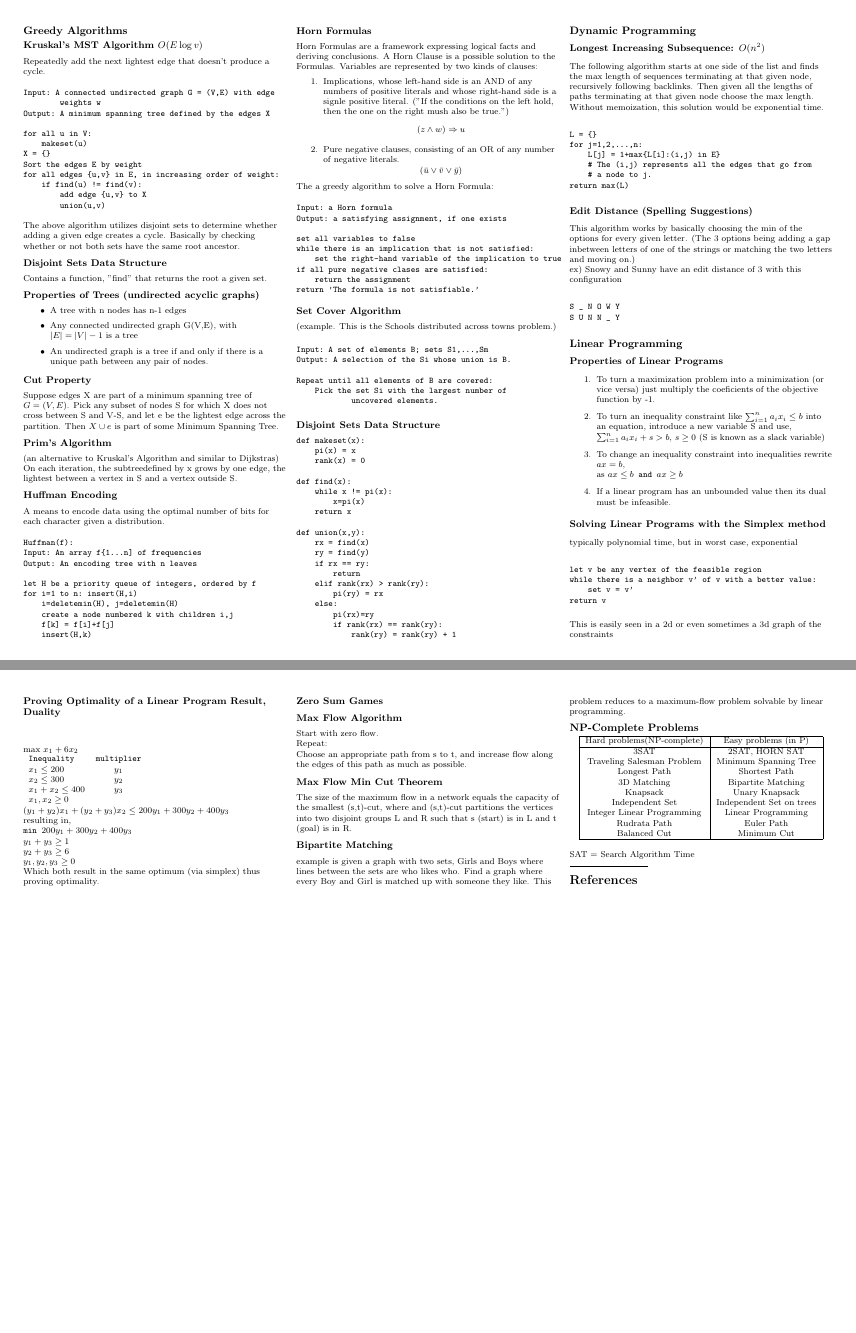
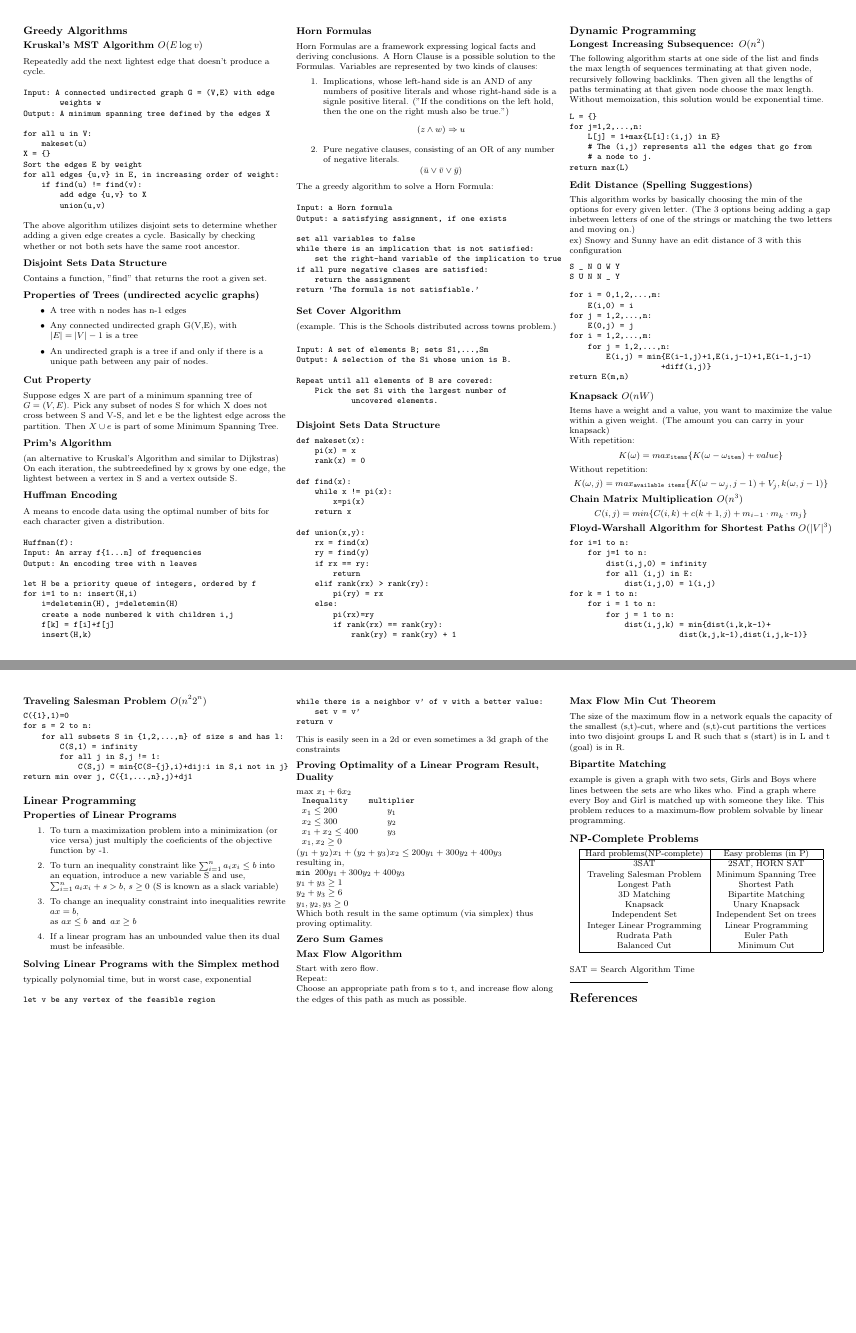
Before and after one commit to RaemondBW/EECSSheets, a LaTeX document (cs170/final.tex): pages 2 and 3 of 3, joined at a grey line. Compiled offline with pdfLaTeX.

Commit message:
added additional dynamic program examples, basically everything up to chapter 8.w

```diff
--- a/cs170/final.tex
+++ b/cs170/final.tex
@@ -360,7 +359,52 @@ ex) Snowy and Sunny have an edit distance of 3 with this configuration
 S _ N O W Y
 S U N N _ Y
 \end{verbatim}
-% todo finish dynamic programming information
+\begin{verbatim}
+for i = 0,1,2,...,m:
+    E(i,0) = i
+for j = 1,2,...,n:
+    E(0,j) = j
+for i = 1,2,...,m:
+    for j = 1,2,...,n:
+        E(i,j) = min{E(i-1,j)+1,E(i,j-1)+1,E(i-1,j-1)
+                    +diff(i,j)}
+return E(m,n)
+\end{verbatim}
+
+\subsubsection*{Knapsack \(O(nW)\)}
+Items have a weight and a value, you want to maximize the value within a given weight. (The amount you can carry in your knapsack)\\
+With repetition:
+\[K(\omega)=max_{\texttt{items}}\{K(\omega-\omega_{\texttt{item}})+value\}\]
+Without repetition:
+\[K(\omega,j)=max_{\texttt{available items}}\{K(\omega-\omega_{j},j-1)+V_{j},k(\omega, j-1)\}\]
+
+\subsubsection*{Chain Matrix Multiplication \(O(n^3)\)}
+\[C(i,j)=min\{C(i,k)+c(k+1,j)+m_{i-1}\cdot m_{k} \cdot m_{j}\}\]
+
+\subsubsection*{Floyd-Warshall Algorithm for Shortest Paths \(O(|V|^{3})\)}
+\begin{verbatim}
+for i=1 to n:
+    for j=1 to n:
+        dist(i,j,0) = infinity
+        for all (i,j) in E:
+            dist(i,j,0) = l(i,j)
+for k = 1 to n:
+    for i = 1 to n:
+        for j = 1 to n:
+            dist(i,j,k) = min{dist(i,k,k-1)+
+                        dist(k,j,k-1),dist(i,j,k-1)}
+\end{verbatim}
+
+\subsubsection*{Traveling Salesman Problem \(O(n^{2}2^{n})\)}
+\begin{verbatim}
+C({1},1)=0
+for s = 2 to n:
+    for all subsets S in {1,2,...,n} of size s and has l:
+        C(S,1) = infinity
+        for all j in S,j != 1:
+            C(S,j) = min{C(S-{j},i)+dij:i in S,i not in j}
+return min over j, C({1,...,n},j)+dj1
+\end{verbatim}
 
 \subsection*{Linear Programming}
 \subsubsection*{Properties of Linear Programs}
```
Also changed, not shown: cs170/final.pdf, cs170/final.tex (1 more changed lines).
